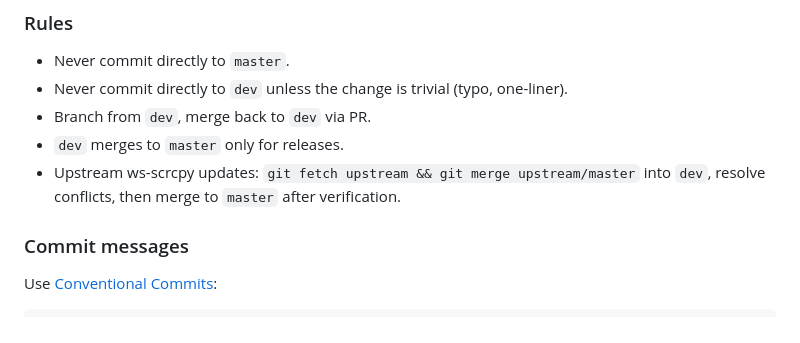
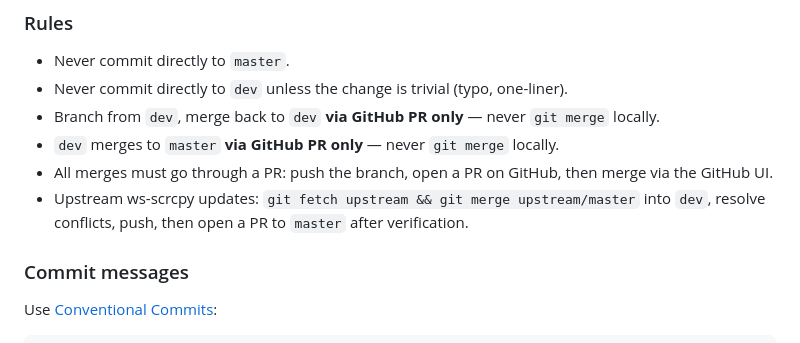
Before and after one commit to sakku116/scrcpy-deck, a Markdown page: CLAUDE.md, the part around the change. Rendered like a GitHub page.

Commit message:
docs(claude): enforce GitHub PR for all merges, no local git merge

```diff
--- a/CLAUDE.md
+++ b/CLAUDE.md
@@ -23,10 +23,11 @@ master          — stable, production-ready
 
 - Never commit directly to `master`.
 - Never commit directly to `dev` unless the change is trivial (typo, one-liner).
-- Branch from `dev`, merge back to `dev` via PR.
-- `dev` merges to `master` only for releases.
+- Branch from `dev`, merge back to `dev` **via GitHub PR only** — never `git merge` locally.
+- `dev` merges to `master` **via GitHub PR only** — never `git merge` locally.
+- All merges must go through a PR: push the branch, open a PR on GitHub, then merge via the GitHub UI.
 - Upstream ws-scrcpy updates: `git fetch upstream && git merge upstream/master` into `dev`,
-  resolve conflicts, then merge to `master` after verification.
+  resolve conflicts, push, then open a PR to `master` after verification.
 
 ### Commit messages
 
```
